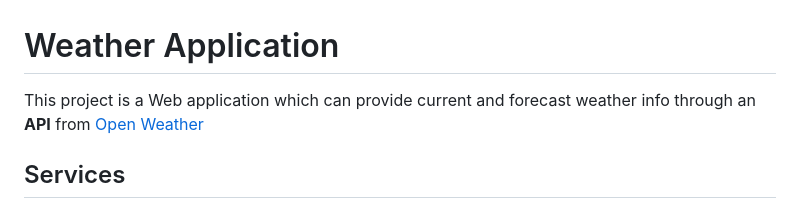
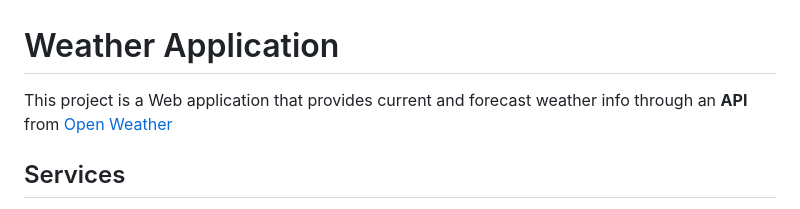
Before and after one commit to jklzz02/weather-django, a Markdown page: README.md, the part around the change. Rendered like a GitHub page.

```diff
--- a/README.md
+++ b/README.md
@@ -1,6 +1,6 @@
 # Weather Application
 
-This project is a Web application which can provide current and forecast weather info through an **API** from [Open Weather](https://openweathermap.org/)
+This project is a Web application that provides current and forecast weather info through an **API** from [Open Weather](https://openweathermap.org/)
 
 ## Services
 
```
